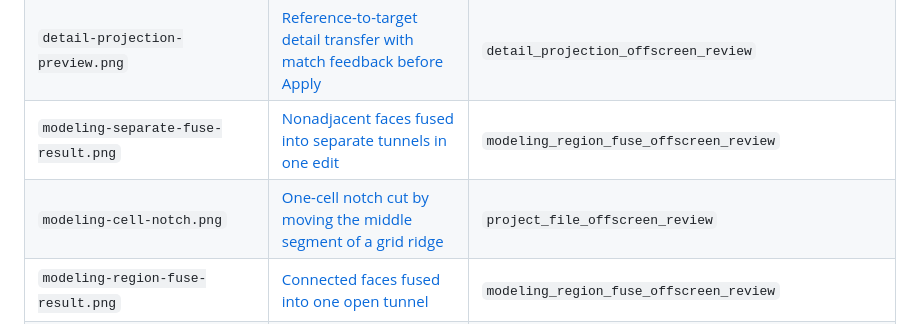
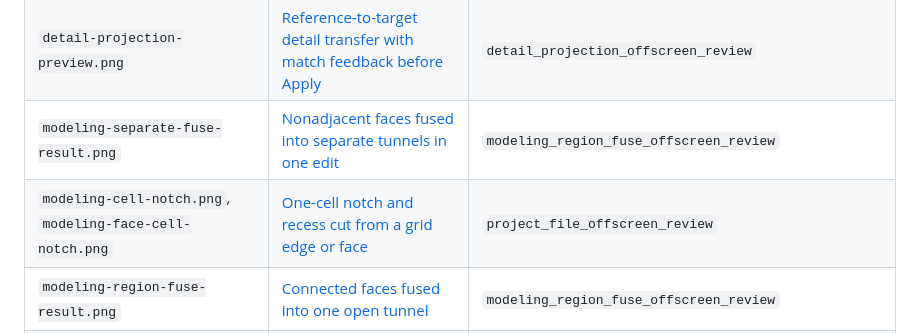
Before and after one commit to dustyghost/clay-form, a Markdown page: docs/images/README.md, the part around the change. Drawn GitHub-style.

Commit message:
Add one-cell recesses to face moves

```diff
--- a/docs/images/README.md
+++ b/docs/images/README.md
@@ -31,7 +31,7 @@ See [Development](../development.md#update-guide-screenshots) for prerequisites
 | `submodel-delete.png` | [Deleting a selected hidden reference submodel](../guide/modeling.md#delete-a-submodel) | `delete_submodel_offscreen_review` |
 | `detail-projection-preview.png` | [Reference-to-target detail transfer with match feedback before Apply](../guide/modeling.md#recover-detail-after-remeshing) | `detail_projection_offscreen_review` |
 | `modeling-separate-fuse-result.png` | [Nonadjacent faces fused into separate tunnels in one edit](../guide/modeling.md#construct-a-region) | `modeling_region_fuse_offscreen_review` |
-| `modeling-cell-notch.png` | [One-cell notch cut by moving the middle segment of a grid ridge](../guide/modeling.md#cut-a-one-cell-notch) | `project_file_offscreen_review` |
+| `modeling-cell-notch.png`, `modeling-face-cell-notch.png` | [One-cell notch and recess cut from a grid edge or face](../guide/modeling.md#cut-a-one-cell-notch) | `project_file_offscreen_review` |
 | `modeling-region-fuse-result.png` | [Connected faces fused into one open tunnel](../guide/modeling.md#construct-a-region) | `modeling_region_fuse_offscreen_review` |
 | `modeling-boundary-join.png` | [Joining adjacent holes and opening exterior notches across depth loops](../guide/modeling.md#push-through-to-make-a-tunnel) | `modeling_boundary_join_offscreen_review` |
 | `modeling-selection.png`, `modeling-extrusion-preview.png`, `modeling-tunnel.png`, `modeling-loop-preview.png`, `modeling-loop-drag.png` | [Component groups, extrusion previews, and matching-face tunnels](../guide/modeling.md#pen-modeling) | `modeling_workflow_offscreen_review` |
```
Also changed, not shown: docs/guide/modeling.md (+6 -0 lines), docs/images/modeling-face-cell-notch.png (added), 8 other files.
